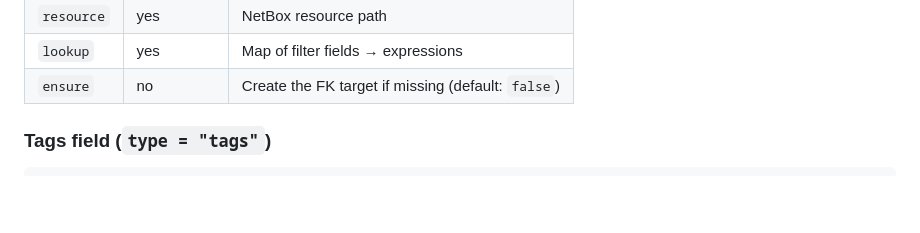
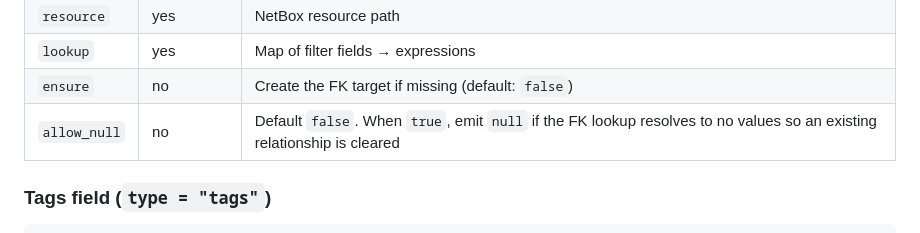
Before and after one commit to erichester76/hcl-netbox-discovery, a Markdown page: docs/HCL_REFERENCE.md, the part around the change. Rendered like a GitHub page; blank space fills up the shorter version.

Commit message:
Document allow_null in FK reference table

```diff
--- a/docs/HCL_REFERENCE.md
+++ b/docs/HCL_REFERENCE.md
@@ -317,6 +317,7 @@ The engine performs a `nb.get(resource, **lookup)` and places the resulting ID i
 | `resource` | yes | NetBox resource path |
 | `lookup` | yes | Map of filter fields → expressions |
 | `ensure` | no | Create the FK target if missing (default: `false`) |
+| `allow_null` | no | Default `false`. When `true`, emit `null` if the FK lookup resolves to no values so an existing relationship is cleared |
 
 ### Tags field (`type = "tags"`)
 
```
